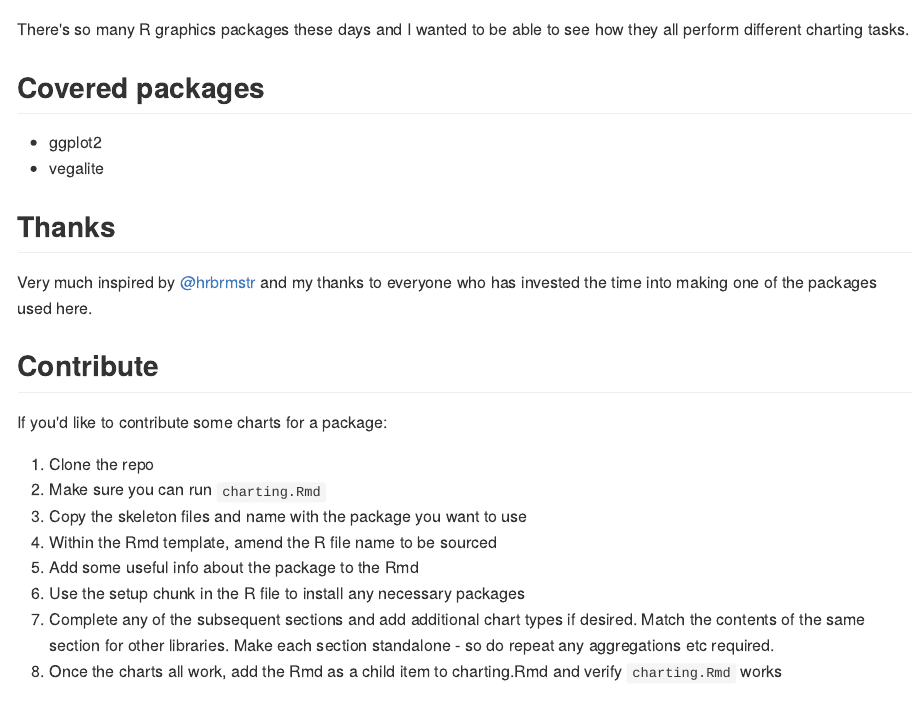
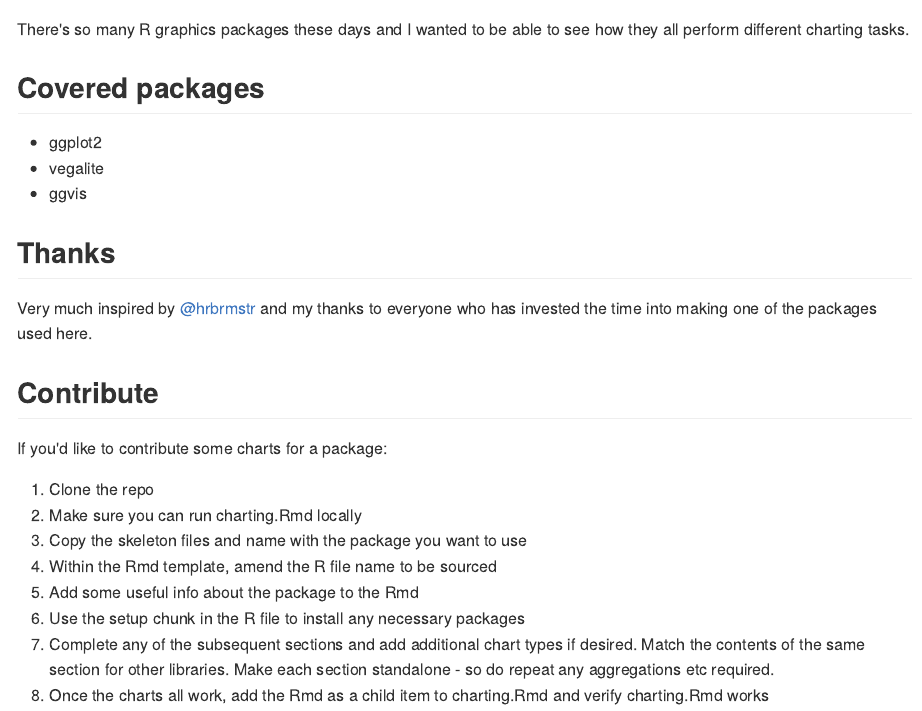
Before and after one commit to WendyAnthony/chartgallery, an R Markdown document (README.Rmd): the page in a window 1100 px wide, from its top. The pictures show the output file README.md that the author committed with the source, drawn offline in the style of GitHub; badge pictures from the web are left out.

Commit message:
Updated tir efkect ggvis

```diff
--- a/README.Rmd
+++ b/README.Rmd
@@ -12,6 +12,7 @@
 ## Covered packages
 - ggplot2
 - vegalite
+- ggvis
 
 ## Thanks
 Very much inspired by [\@hrbrmstr](https://github.com/hrbrmstr) and my thanks to everyone who has invested the time into making one of the packages used here.
@@ -20,10 +21,10 @@
 If you'd like to contribute some charts for a package:
 
 1. Clone the repo
-2. Make sure you can run `charting.Rmd`
+2. Make sure you can run charting.Rmd locally
 3. Copy the skeleton files and name with the package you want to use
 4. Within the Rmd template, amend the R file name to be sourced
 5. Add some useful info about the package to the Rmd
 6. Use the setup chunk in the R file to install any necessary packages
 7. Complete any of the subsequent sections and add additional chart types if desired. Match the contents of the same section for other libraries. Make each section standalone - so do repeat any aggregations etc required.
-8. Once the charts all work, add the Rmd as a child item to charting.Rmd and verify `charting.Rmd` works
+8. Once the charts all work, add the Rmd as a child item to charting.Rmd and verify charting.Rmd works
```
Also changed, not shown: README.md.
